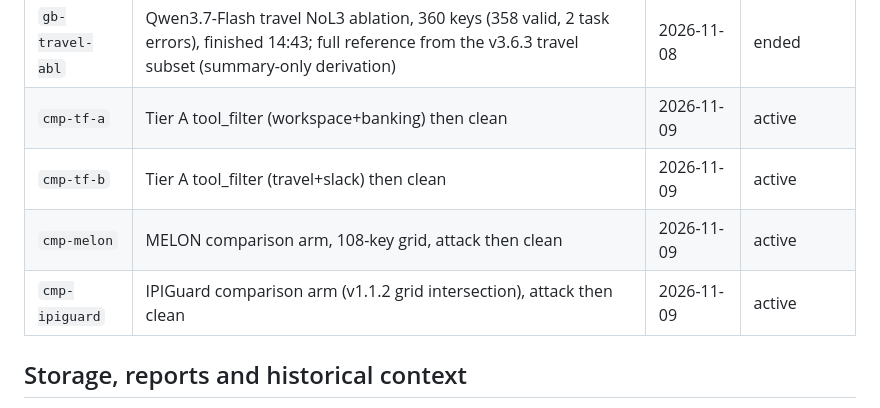
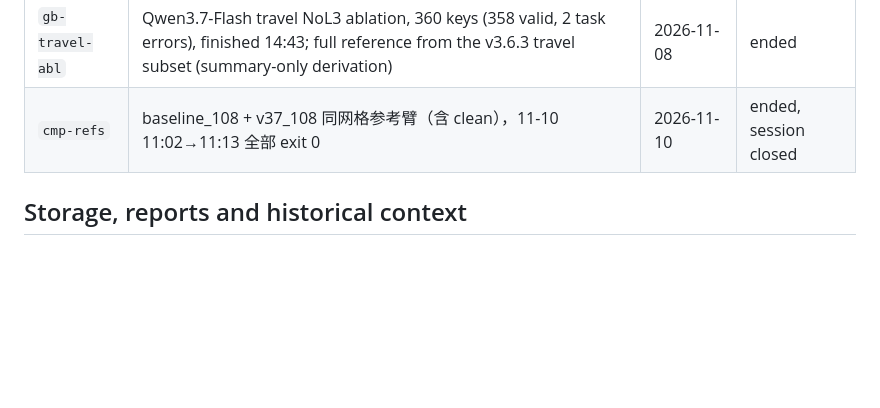
Before and after one commit to Walker-luo/DSCG, a Markdown page: AGENTS.md, the part around the change. Drawn GitHub-style; blank space fills up the shorter version.

Commit message:
docs(comparison): 108 键对比实验报告与 tmux 收尾

```diff
--- a/AGENTS.md
+++ b/AGENTS.md
@@ -134,10 +134,7 @@ Use [README.md](README.md) for the framework, [model/tool configuration](docs/mo
 | `gb-slack-abl` | Qwen3.7-Flash slack ablation: full then NoL3, new L1 marker (both arms finished 16:56) | 2026-11-07 | ended |
 | `gb-bank-abl` | Qwen3.7-Flash banking NoL3 ablation, 432 keys, finished 20:19 (full reference from the v3.6.3 run; no banking_full arm) | 2026-11-07 | ended |
 | `gb-travel-abl` | Qwen3.7-Flash travel NoL3 ablation, 360 keys (358 valid, 2 task errors), finished 14:43; full reference from the v3.6.3 travel subset (summary-only derivation) | 2026-11-08 | ended |
-| `cmp-tf-a` | Tier A tool_filter (workspace+banking) then clean | 2026-11-09 | active |
-| `cmp-tf-b` | Tier A tool_filter (travel+slack) then clean | 2026-11-09 | active |
-| `cmp-melon` | MELON comparison arm, 108-key grid, attack then clean | 2026-11-09 | active |
-| `cmp-ipiguard` | IPIGuard comparison arm (v1.1.2 grid intersection), attack then clean | 2026-11-09 | active |
+| `cmp-refs` | baseline_108 + v37_108 同网格参考臂（含 clean），11-10 11:02→11:13 全部 exit 0 | 2026-11-10 | ended, session closed |
 
 ## Storage, reports and historical context
 
```
Also changed, not shown: workshop/completed/20261110_comparison_arms.md (added, +44 -0 lines).
